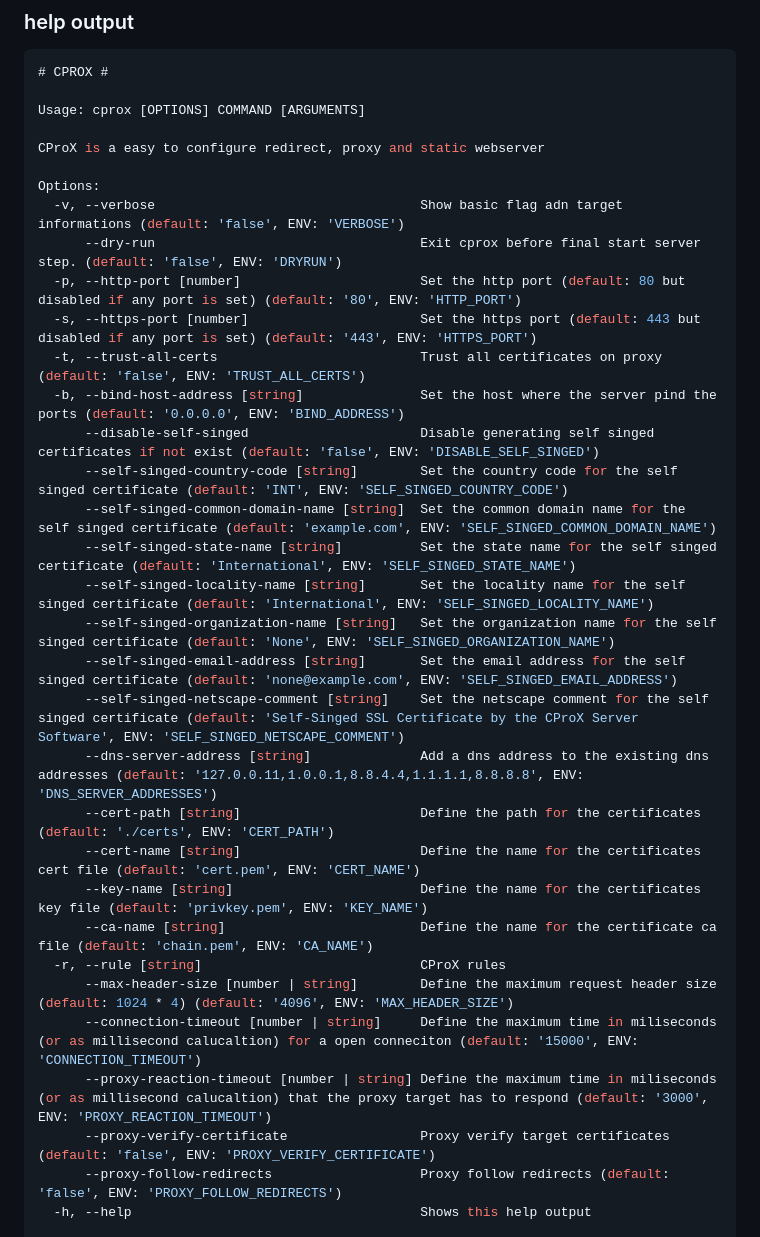
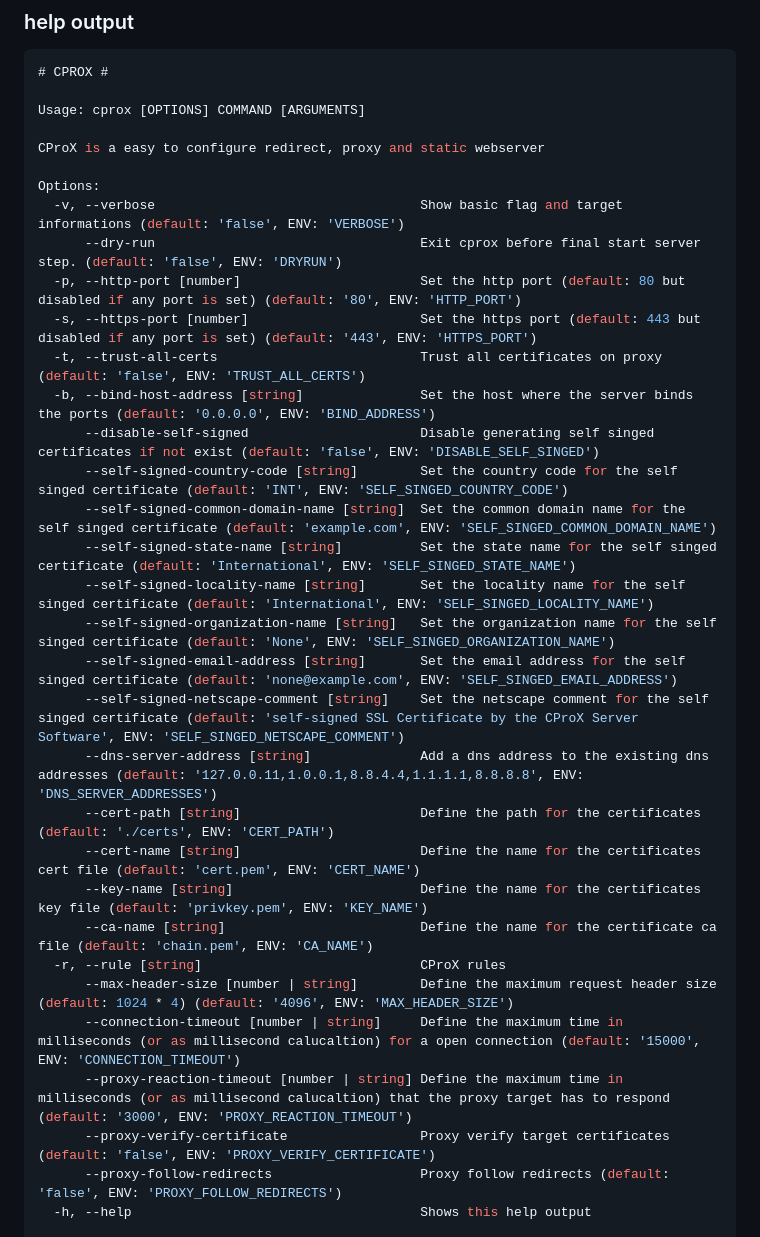
Before and after one commit to NobleMajo/cprox, a Markdown page: docs/config.md, the part around the change. Drawn GitHub-style.

Commit message:
fix: typo in cprox -h output

```diff
--- a/docs/config.md
+++ b/docs/config.md
@@ -49,20 +49,20 @@ Usage: cprox [OPTIONS] COMMAND [ARGUMENTS]
 CProX is a easy to configure redirect, proxy and static webserver
 
 Options:
-  -v, --verbose                                  Show basic flag adn target informations (default: 'false', ENV: 'VERBOSE')
+  -v, --verbose                                  Show basic flag and target informations (default: 'false', ENV: 'VERBOSE')
       --dry-run                                  Exit cprox before final start server step. (default: 'false', ENV: 'DRYRUN')
   -p, --http-port [number]                       Set the http port (default: 80 but disabled if any port is set) (default: '80', ENV: 'HTTP_PORT')
   -s, --https-port [number]                      Set the https port (default: 443 but disabled if any port is set) (default: '443', ENV: 'HTTPS_PORT')
   -t, --trust-all-certs                          Trust all certificates on proxy (default: 'false', ENV: 'TRUST_ALL_CERTS')
-  -b, --bind-host-address [string]               Set the host where the server pind the ports (default: '0.0.0.0', ENV: 'BIND_ADDRESS')
-      --disable-self-singed                      Disable generating self singed certificates if not exist (default: 'false', ENV: 'DISABLE_SELF_SINGED')
-      --self-singed-country-code [string]        Set the country code for the self singed certificate (default: 'INT', ENV: 'SELF_SINGED_COUNTRY_CODE')
-      --self-singed-common-domain-name [string]  Set the common domain name for the self singed certificate (default: 'example.com', ENV: 'SELF_SINGED_COMMON_DOMAIN_NAME')
-      --self-singed-state-name [string]          Set the state name for the self singed certificate (default: 'International', ENV: 'SELF_SINGED_STATE_NAME')
-      --self-singed-locality-name [string]       Set the locality name for the self singed certificate (default: 'International', ENV: 'SELF_SINGED_LOCALITY_NAME')
-      --self-singed-organization-name [string]   Set the organization name for the self singed certificate (default: 'None', ENV: 'SELF_SINGED_ORGANIZATION_NAME')
-      --self-singed-email-address [string]       Set the email address for the self singed certificate (default: 'none@example.com', ENV: 'SELF_SINGED_EMAIL_ADDRESS')
-      --self-singed-netscape-comment [string]    Set the netscape comment for the self singed certificate (default: 'Self-Singed SSL Certificate by the CProX Server Software', ENV: 'SELF_SINGED_NETSCAPE_COMMENT')
+  -b, --bind-host-address [string]               Set the host where the server binds the ports (default: '0.0.0.0', ENV: 'BIND_ADDRESS')
+      --disable-self-signed                      Disable generating self singed certificates if not exist (default: 'false', ENV: 'DISABLE_SELF_SINGED')
+      --self-signed-country-code [string]        Set the country code for the self singed certificate (default: 'INT', ENV: 'SELF_SINGED_COUNTRY_CODE')
+      --self-signed-common-domain-name [string]  Set the common domain name for the self singed certificate (default: 'example.com', ENV: 'SELF_SINGED_COMMON_DOMAIN_NAME')
+      --self-signed-state-name [string]          Set the state name for the self singed certificate (default: 'International', ENV: 'SELF_SINGED_STATE_NAME')
+      --self-signed-locality-name [string]       Set the locality name for the self singed certificate (default: 'International', ENV: 'SELF_SINGED_LOCALITY_NAME')
+      --self-signed-organization-name [string]   Set the organization name for the self singed certificate (default: 'None', ENV: 'SELF_SINGED_ORGANIZATION_NAME')
+      --self-signed-email-address [string]       Set the email address for the self singed certificate (default: 'none@example.com', ENV: 'SELF_SINGED_EMAIL_ADDRESS')
+      --self-signed-netscape-comment [string]    Set the netscape comment for the self singed certificate (default: 'self-signed SSL Certificate by the CProX Server Software', ENV: 'SELF_SINGED_NETSCAPE_COMMENT')
       --dns-server-address [string]              Add a dns address to the existing dns addresses (default: '127.0.0.11,1.0.0.1,8.8.4.4,1.1.1.1,8.8.8.8', ENV: 'DNS_SERVER_ADDRESSES')
       --cert-path [string]                       Define the path for the certificates (default: './certs', ENV: 'CERT_PATH')
       --cert-name [string]                       Define the name for the certificates cert file (default: 'cert.pem', ENV: 'CERT_NAME')
@@ -70,8 +70,8 @@ Options:
       --ca-name [string]                         Define the name for the certificate ca file (default: 'chain.pem', ENV: 'CA_NAME')
   -r, --rule [string]                            CProX rules
       --max-header-size [number | string]        Define the maximum request header size (default: 1024 * 4) (default: '4096', ENV: 'MAX_HEADER_SIZE')
-      --connection-timeout [number | string]     Define the maximum time in miliseconds (or as millisecond calucaltion) for a open conneciton (default: '15000', ENV: 'CONNECTION_TIMEOUT')
-      --proxy-reaction-timeout [number | string] Define the maximum time in miliseconds (or as millisecond calucaltion) that the proxy target has to respond (default: '3000', ENV: 'PROXY_REACTION_TIMEOUT')
+      --connection-timeout [number | string]     Define the maximum time in milliseconds (or as millisecond calucaltion) for a open connection (default: '15000', ENV: 'CONNECTION_TIMEOUT')
+      --proxy-reaction-timeout [number | string] Define the maximum time in milliseconds (or as millisecond calucaltion) that the proxy target has to respond (default: '3000', ENV: 'PROXY_REACTION_TIMEOUT')
       --proxy-verify-certificate                 Proxy verify target certificates (default: 'false', ENV: 'PROXY_VERIFY_CERTIFICATE')
       --proxy-follow-redirects                   Proxy follow redirects (default: 'false', ENV: 'PROXY_FOLLOW_REDIRECTS')
   -h, --help                                     Shows this help output
```
